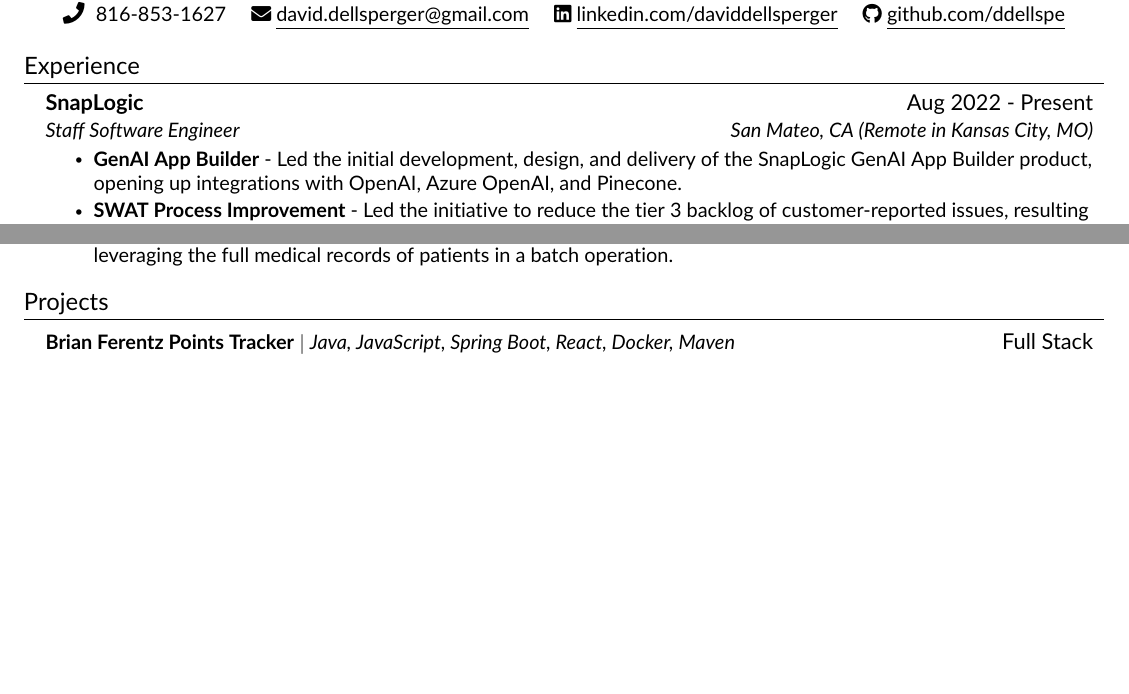
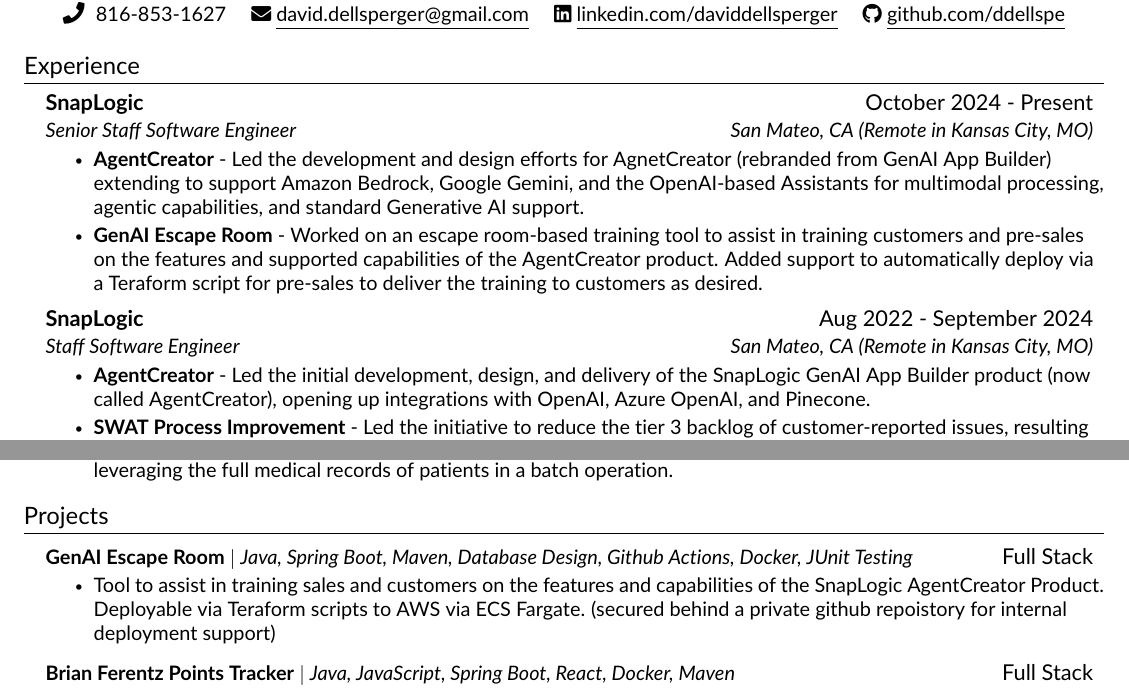
Before and after one commit to ddellspe/resume, a LaTeX CV (dellsperger_resume.tex, which reads src/experience.tex, src/projects.tex): two parts of page 1 of 2, joined at a grey line, cut so that both start at the same text, the shorter picture padded with empty space. Compiled offline with pdfLaTeX.

Commit message:
Update for new title and responsibilties

```diff
--- a/src/experience.tex
+++ b/src/experience.tex
@@ -3,10 +3,18 @@
 \resumeSubHeadingListStart
 
     \resumeSubheading
-    {\href{https://snaplogic.com}{SnapLogic}}{Aug 2022 - Present}
+    {\href{https://snaplogic.com}{SnapLogic}}{October 2024 - Present}
+    {Senior Staff Software Engineer}{San Mateo, CA (Remote in Kansas City, MO)}
+    \resumeItemListStart
+        \resumeItem{\textbf{AgentCreator} - Led the development and design efforts for AgnetCreator (rebranded from GenAI App Builder) extending to support Amazon Bedrock, Google Gemini, and the OpenAI-based Assistants for multimodal processing, agentic capabilities, and standard Generative AI support.}
+        \resumeItem{\textbf{GenAI Escape Room} - Worked on an \href{https://escapegenai.com}{escape room-based training tool} to assist in training customers and pre-sales on the features and supported capabilities of the AgentCreator product. Added support to automatically deploy via a Teraform script for pre-sales to deliver the training to customers as desired.}
+    \resumeItemListEnd
+
+    \resumeSubheading
+    {\href{https://snaplogic.com}{SnapLogic}}{Aug 2022 - September 2024}
     {Staff Software Engineer}{San Mateo, CA (Remote in Kansas City, MO)}
     \resumeItemListStart
-        \resumeItem{\textbf{GenAI App Builder} - Led the initial development, design, and delivery of the SnapLogic GenAI App Builder product, opening up integrations with OpenAI, Azure OpenAI, and Pinecone.}
+        \resumeItem{\textbf{AgentCreator} - Led the initial development, design, and delivery of the SnapLogic GenAI App Builder product (now called AgentCreator), opening up integrations with OpenAI, Azure OpenAI, and Pinecone.}
         \resumeItem{\textbf{SWAT Process Improvement} - Led the initiative to reduce the tier 3 backlog of customer-reported issues, resulting in reducing the average time to fix bugs from 40+ days to 5 days.}
         \resumeItem{\textbf{Development Process Improvement} - Implemented SDLC to support more efficient planning and delivery of both new product features and bug fixes.}
     \resumeItemListEnd
--- a/src/projects.tex
+++ b/src/projects.tex
@@ -1,6 +1,12 @@
 %-----------PROJECTS-----------%
 \section{Projects}
 \resumeSubHeadingListStart
+
+    \resumeProjectHeading
+    {\textbf{\href{https://github.com/ddellspe/escapegenai}{GenAI Escape Room}} $|$ \emph{Java, Spring Boot, Maven, Database Design, Github Actions, Docker, JUnit Testing}} {Full Stack}
+    \resumeItemListStart
+        \resumeItem{Tool to assist in training sales and customers on the features and capabilities of the SnapLogic AgentCreator Product.  Deployable via Teraform scripts to AWS via ECS Fargate. (secured behind a private github repoistory for internal deployment support)}
+    \resumeItemListEnd
 
     \resumeProjectHeading
     {\textbf{\href{https://bfpointstracker.live/}{Brian Ferentz Points Tracker}} $|$ \emph{Java, JavaScript, Spring Boot, React, Docker, Maven}} {Full Stack}
```
Also changed, not shown: src/experience-cv.tex (+9 -1 lines), src/skills.tex (+2 -2 lines).
